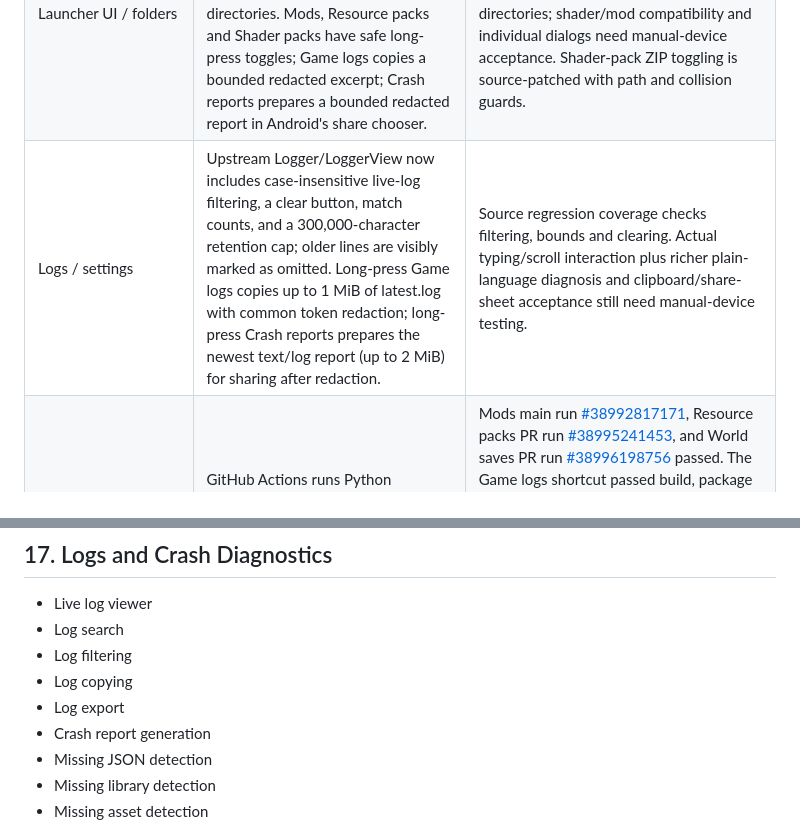
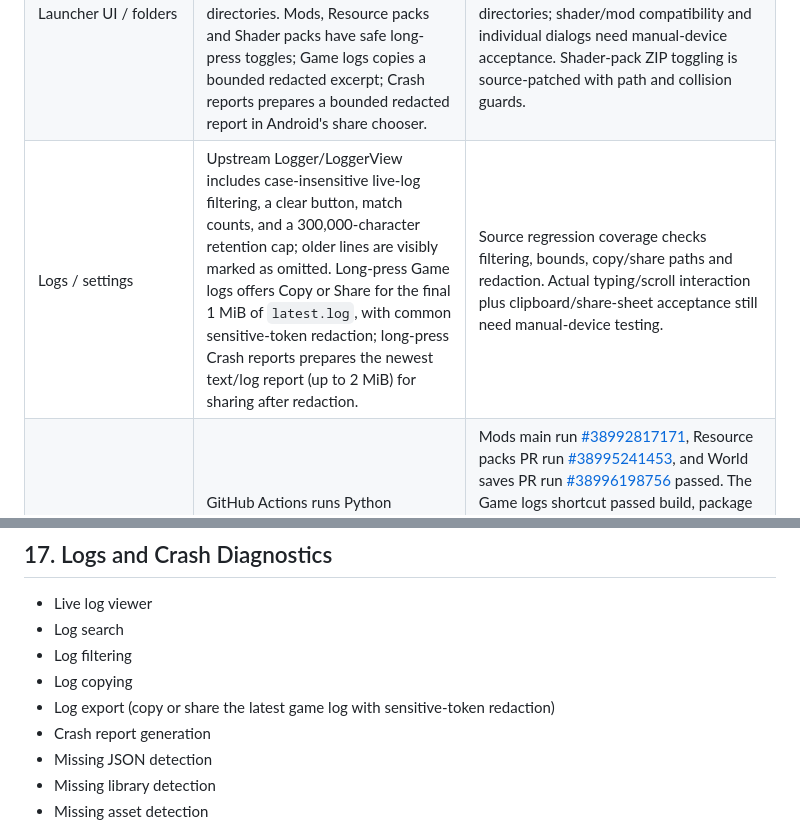
Before and after one commit to hsudais201-ops/myLauncher, a Markdown page: FEATURE_ROADMAP.md, 2 parts joined by grey strips. Rendered like a GitHub page.

Commit message:
Update log-export roadmap status

```diff
--- a/FEATURE_ROADMAP.md
+++ b/FEATURE_ROADMAP.md
@@ -18,7 +18,7 @@ This document tracks the complete requested feature scope. A feature appearing i
 | Touch and controllers | Source includes a custom-controls system, touch/mouse/keyboard helpers and gamepad mapping classes. | Base engine inherited; all requested editor/layout/profile options still need audit. |
 | Performance | VoidCraft Launcher patch changes low-memory heap defaults (296/448/512 MB tiers for devices up to 2 GB RAM) and targets about a 480 px short screen edge for that tier. | Customization source-reviewed and APK-build verified; device performance is not guaranteed. |
 | Launcher UI / folders | Profile-specific Mods, Resource packs, World saves, Game logs, Screenshots, Crash reports, Config, and Shader packs shortcuts open/create their selected-profile directories. Mods, Resource packs and Shader packs have safe long-press toggles; Game logs copies a bounded redacted excerpt; Crash reports prepares a bounded redacted report in Android's share chooser. | Combined integration has source regression coverage and is being verified by the full Android build/emulator workflow. Folder shortcuts expose directories; shader/mod compatibility and individual dialogs need manual-device acceptance. Shader-pack ZIP toggling is source-patched with path and collision guards. |
-| Logs / settings | Upstream Logger/LoggerView now includes case-insensitive live-log filtering, a clear button, match counts, and a 300,000-character retention cap; older lines are visibly marked as omitted. Long-press Game logs copies up to 1 MiB of latest.log with common token redaction; long-press Crash reports prepares the newest text/log report (up to 2 MiB) for sharing after redaction. | Source regression coverage checks filtering, bounds and clearing. Actual typing/scroll interaction plus richer plain-language diagnosis and clipboard/share-sheet acceptance still need manual-device testing. |
+| Logs / settings | Upstream Logger/LoggerView includes case-insensitive live-log filtering, a clear button, match counts, and a 300,000-character retention cap; older lines are visibly marked as omitted. Long-press Game logs offers Copy or Share for the final 1 MiB of `latest.log`, with common sensitive-token redaction; long-press Crash reports prepares the newest text/log report (up to 2 MiB) for sharing after redaction. | Source regression coverage checks filtering, bounds, copy/share paths and redaction. Actual typing/scroll interaction plus clipboard/share-sheet acceptance still need manual-device testing. |
 | Packaging / CI | GitHub Actions runs Python regression tests, fetches the pinned engine and submodules, applies patches, builds the debug APK, verifies package metadata/signature, writes SHA-256, installs and launches in a headless Android 9/API 28 emulator, and uploads APK/build/diagnostic artifacts. | Mods main run [#38992817171](https://github.com/hsudais201-ops/myLauncher/actions/runs/38992817171), Resource packs PR run [#38995241453](https://github.com/hsudais201-ops/myLauncher/actions/runs/38995241453), and World saves PR run [#38996198756](https://github.com/hsudais201-ops/myLauncher/actions/runs/38996198756) passed. The Game logs shortcut passed build, package validation, and Android 9 emulator launch in run [#39050369162](https://github.com/hsudais201-ops/myLauncher/actions/runs/39050369162). The Screenshots shortcut passed run [#39050991062](https://github.com/hsudais201-ops/myLauncher/actions/runs/39050991062), including APK build and Android 9 emulator launch. World backup and storage-aware ZIP restoration passed run [#39052725546](https://github.com/hsudais201-ops/myLauncher/actions/runs/39052725546), including the Android 9 emulator install-and-launch check. Post-merge main run [#38996576044](https://github.com/hsudais201-ops/myLauncher/actions/runs/38996576044) is in progress. In-game and physical-device acceptance remain. |
 | Profiles/world backups/cloud sync/updates/plugin APIs | The selected-profile `saves/` folder is available. **World saves** now offers folder access or ZIP restoration on tap and timestamped ZIP backup on long-press. Restore extracts to a temporary directory, rejects unsafe/duplicate paths and archives over 20 GB uncompressed, then restores names without overwriting existing worlds. Backup and restore run off the UI thread and remove staging files on failure. Cloud sync, scheduled backups, updates, and plugin APIs remain unimplemented. | World backup and restore are merged in PR #12 and PR #15; run [#39052725546](https://github.com/hsudais201-ops/myLauncher/actions/runs/39052725546) passed regression checks, APK build/package checks, and Android 9 emulator installation/launch. Cloud sync, scheduled backups, updates, and plugin APIs remain unimplemented. |
 
@@ -392,7 +392,7 @@ These links point to the pinned upstream source that the build uses. They establ
 - Log search
 - Log filtering
 - Log copying
-- Log export
+- Log export (copy or share the latest game log with sensitive-token redaction)
 - Crash report generation
 - Missing JSON detection
 - Missing library detection
```
